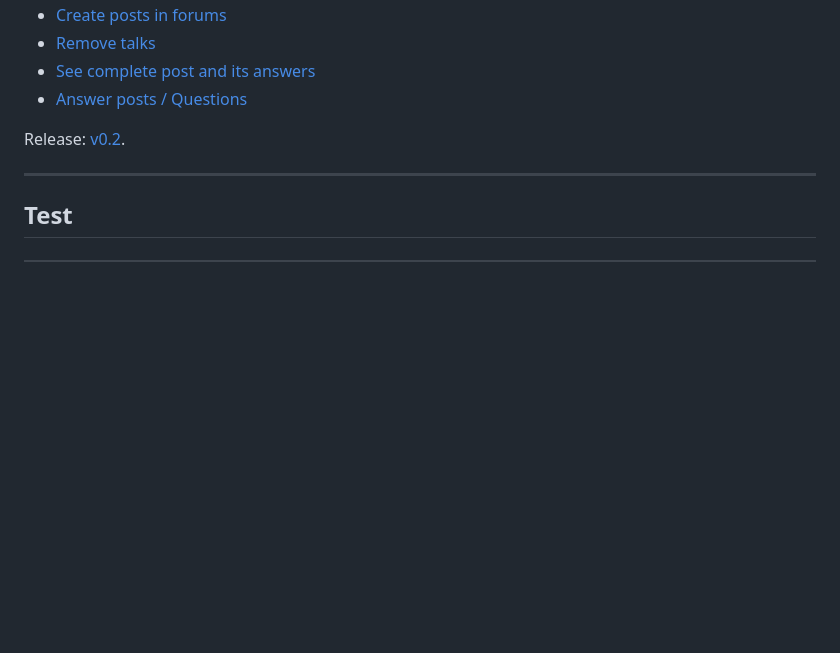
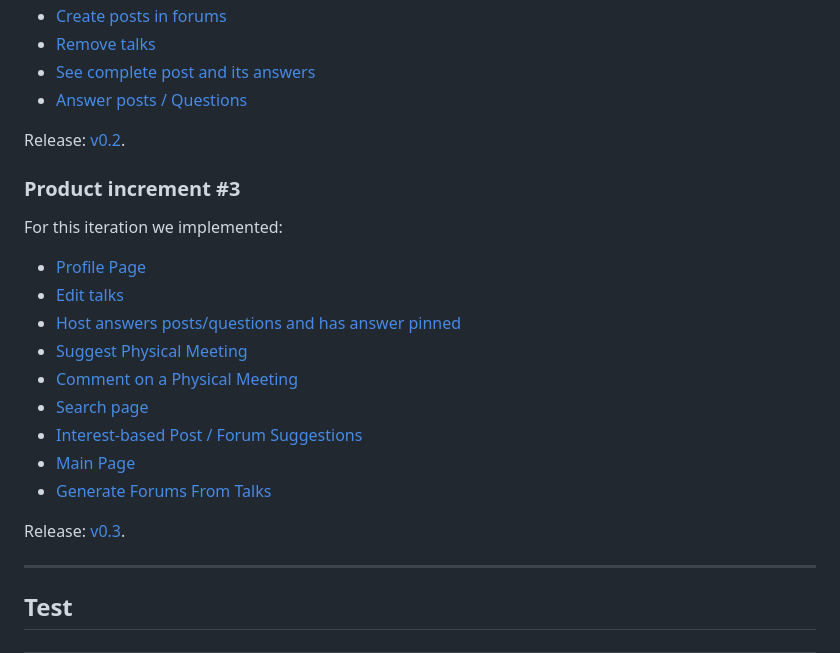
Before and after one commit to FEUP-ESOF-2020-21/open-cx-t7g2-hamelin-flutters, a Markdown page: README.md, the part around the change printed below. Drawn GitHub-style; blank space fills up the shorter version.

```diff
--- a/README.md
+++ b/README.md
@@ -683,6 +684,21 @@ For this iteration we implemented:
 
 Release: [v0.2](https://github.com/FEUP-ESOF-2020-21/open-cx-t7g2-hamelin-flutters/releases/tag/v0.2).
 
+### Product increment #3
+
+For this iteration we implemented:
+- [Profile Page](#profile-page)
+- [Edit talks](#edit-talks)
+- [Host answers posts/questions and has answer pinned](#answer-posts--questions)
+- [Suggest Physical Meeting](#suggest-physical-meeting)
+- [Comment on a Physical Meeting](#comment-on-a-physical-meeting)
+- [Search page](#search-page)
+- [Interest-based Post / Forum Suggestions](#interest-based-post--forum-suggestions)
+- [Main Page](#main-page)
+- [Generate Forums From Talks](#generate-forums-from-talks)
+
+Release: [v0.3](https://github.com/FEUP-ESOF-2020-21/open-cx-t7g2-hamelin-flutters/releases/tag/v0.3).
+
 ---
 ## Test
 
```
Also changed, not shown: other parts of README.md (+1 -0 lines), docs/UseCaseDiagram.jpg, docs/problemDomain.jpg (added).
